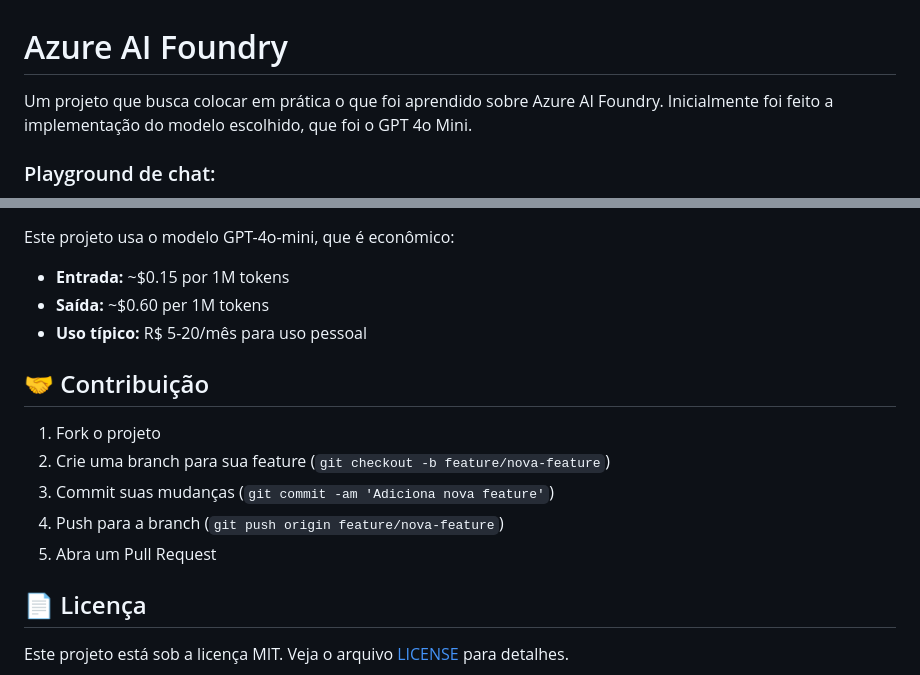
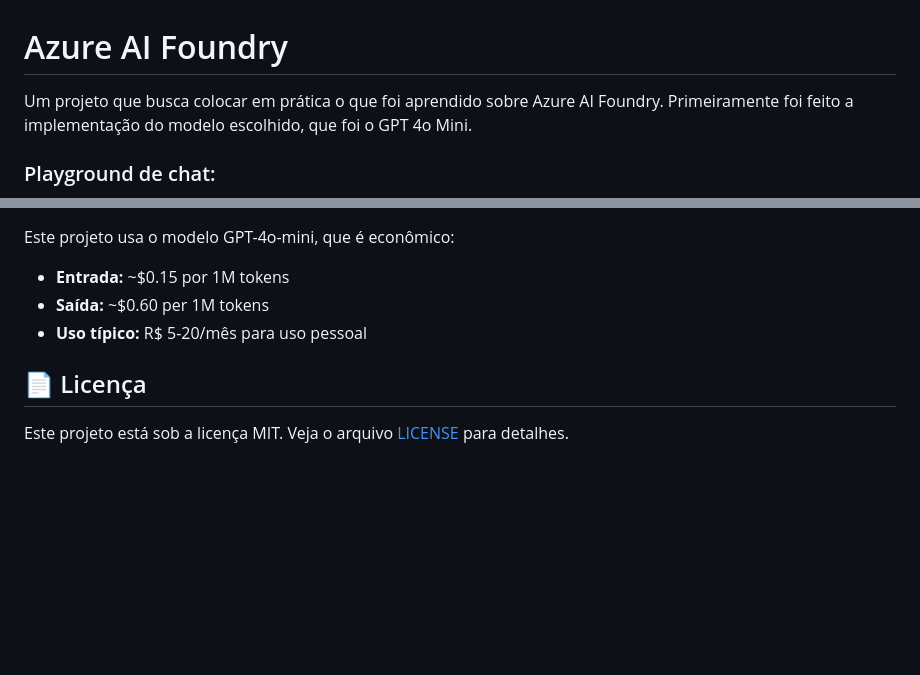
Before and after one commit to Roger-dev-eng/dio-ChatBot, a Markdown page: README.md, 2 parts joined by grey strips. GitHub-like rendering; blank space fills up the shorter version.

```diff
--- a/README.md
+++ b/README.md
@@ -1,6 +1,6 @@
 #  Azure AI Foundry
 
-Um projeto que busca colocar em prática o que foi aprendido sobre Azure AI Foundry. Inicialmente foi feito a implementação do modelo escolhido, que foi o GPT 4o Mini.
+Um projeto que busca colocar em prática o que foi aprendido sobre Azure AI Foundry. Primeiramente foi feito a implementação do modelo escolhido, que foi o GPT 4o Mini.
 
 ### Playground de chat:
 ![Gráfico de vendas](inputs/screenshots/playground-chat.png)
@@ -118,14 +161,6 @@ Este projeto usa o modelo GPT-4o-mini, que é econômico:
 - **Saída:** ~$0.60 per 1M tokens
 - **Uso típico:** R$ 5-20/mês para uso pessoal
 
-## 🤝 Contribuição
-
-1. Fork o projeto
-2. Crie uma branch para sua feature (`git checkout -b feature/nova-feature`)
-3. Commit suas mudanças (`git commit -am 'Adiciona nova feature'`)
-4. Push para a branch (`git push origin feature/nova-feature`)
-5. Abra um Pull Request
-
 ## 📄 Licença
 
 Este projeto está sob a licença MIT. Veja o arquivo [LICENSE](LICENSE) para detalhes.
```
Also changed, not shown: other parts of README.md (+71 -28 lines), inputs/screenshots/exemplo.png (added).
